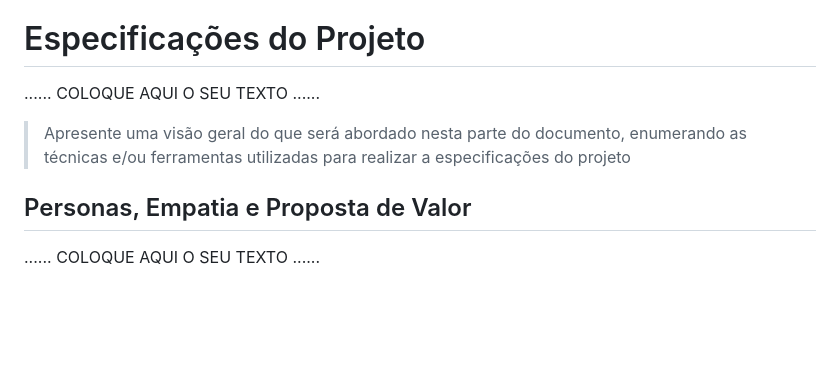
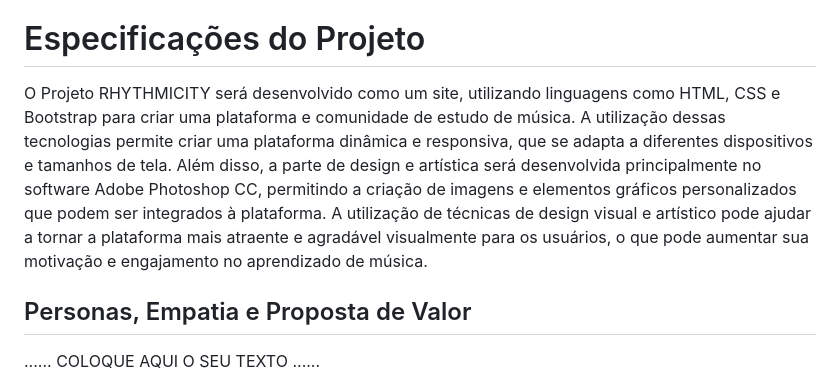
Before and after one commit to ICEI-PUC-Minas-PMGCC-TI/ti-1-pmg-cc-t-20231-dificuldade-em-aprender-musica, a Markdown page: docs/relatorio/Relatorio Tecnico RHYTMICITY.md, the part around the change. Rendered like a GitHub page; blank space fills up the shorter version.

```diff
--- a/docs/relatorio/Relatorio Tecnico RHYTMICITY.md
+++ b/docs/relatorio/Relatorio Tecnico RHYTMICITY.md
@@ -73,11 +73,7 @@ Em resumo, o projeto RHYTHMICITY busca solucionar problemas relacionados à moti
 
 # Especificações do Projeto
 
-......  COLOQUE AQUI O SEU TEXTO ......
-
-> Apresente uma visão geral do que será abordado nesta parte do
-> documento, enumerando as técnicas e/ou ferramentas utilizadas para
-> realizar a especificações do projeto
+O Projeto RHYTHMICITY será desenvolvido como um site, utilizando linguagens como HTML, CSS e Bootstrap para criar uma plataforma e comunidade de estudo de música. A utilização dessas tecnologias permite criar uma plataforma dinâmica e responsiva, que se adapta a diferentes dispositivos e tamanhos de tela. Além disso, a parte de design e artística será desenvolvida principalmente no software Adobe Photoshop CC, permitindo a criação de imagens e elementos gráficos personalizados que podem ser integrados à plataforma. A utilização de técnicas de design visual e artístico pode ajudar a tornar a plataforma mais atraente e agradável visualmente para os usuários, o que pode aumentar sua motivação e engajamento no aprendizado de música.
 
 ## Personas, Empatia e Proposta de Valor
 
```
